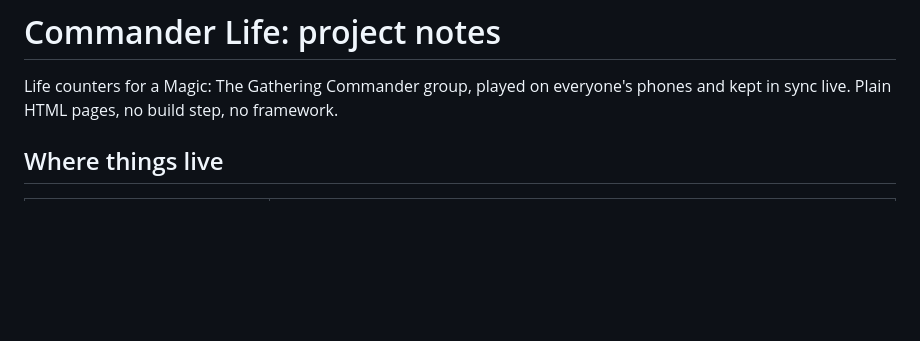
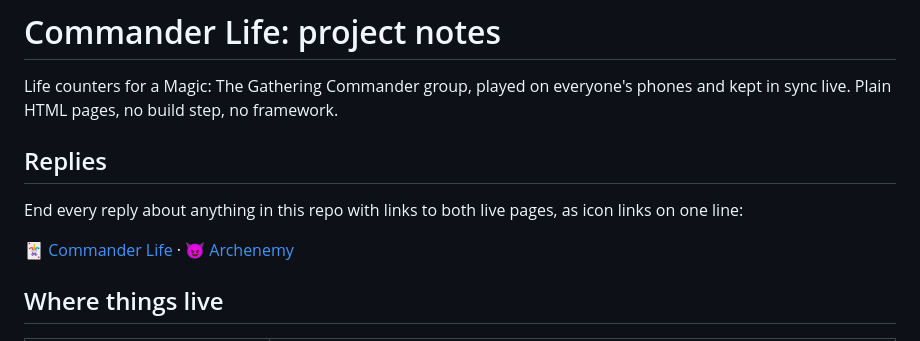
Before and after one commit to BigLob/commander-life, a Markdown page: CLAUDE.md, the part around the change. Rendered like a GitHub page; blank space fills up the shorter version.

Commit message:
Notes: end every reply with links to both live pages
Co-Authored-By: Claude Opus 5.5 <noreply@anthropic.com>
Claude-Session: https://claude.ai/code/session_018wrvjMnqqSVAC2ZxwykHHr

```diff
--- a/CLAUDE.md
+++ b/CLAUDE.md
@@ -2,6 +2,12 @@
 
 Life counters for a Magic: The Gathering Commander group, played on everyone's phones and kept in
 sync live. Plain HTML pages, no build step, no framework.
+
+## Replies
+
+End every reply about anything in this repo with links to both live pages, as icon links on one line:
+
+[🃏 Commander Life](https://biglob.github.io/commander-life/) · [😈 Archenemy](https://biglob.github.io/commander-life/archenemy.html)
 
 ## Where things live
 
```
